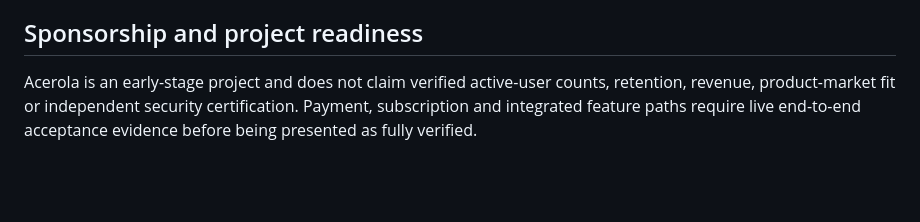
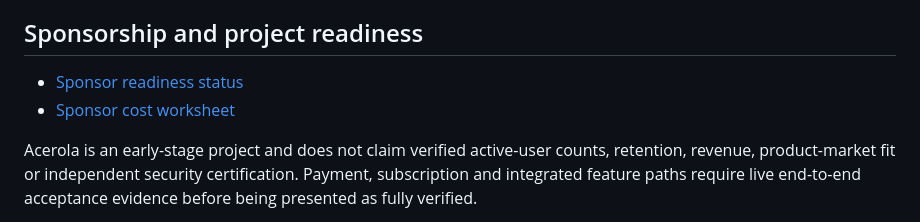
Before and after one commit to acerolaorionjr/acerola-ai, a Markdown page: README.md, the part around the change. Drawn GitHub-style; blank space fills up the shorter version.

Commit message:
Link sponsor readiness and cost evidence docs

```diff
--- a/README.md
+++ b/README.md
@@ -80,6 +80,9 @@ The Python/pytest contract suite in tests/ covers core initialization, the five-
 
 ## Sponsorship and project readiness
 
+- [Sponsor readiness status](docs/SPONSOR_READINESS_STATUS.md)
+- [Sponsor cost worksheet](docs/SPONSOR_COST_WORKSHEET.md)
+
 Acerola is an early-stage project and does not claim verified active-user counts, retention, revenue, product-market fit or independent security certification. Payment, subscription and integrated feature paths require live end-to-end acceptance evidence before being presented as fully verified.
 
 - [Sponsorship overview](SPONSORSHIP.md)
```
